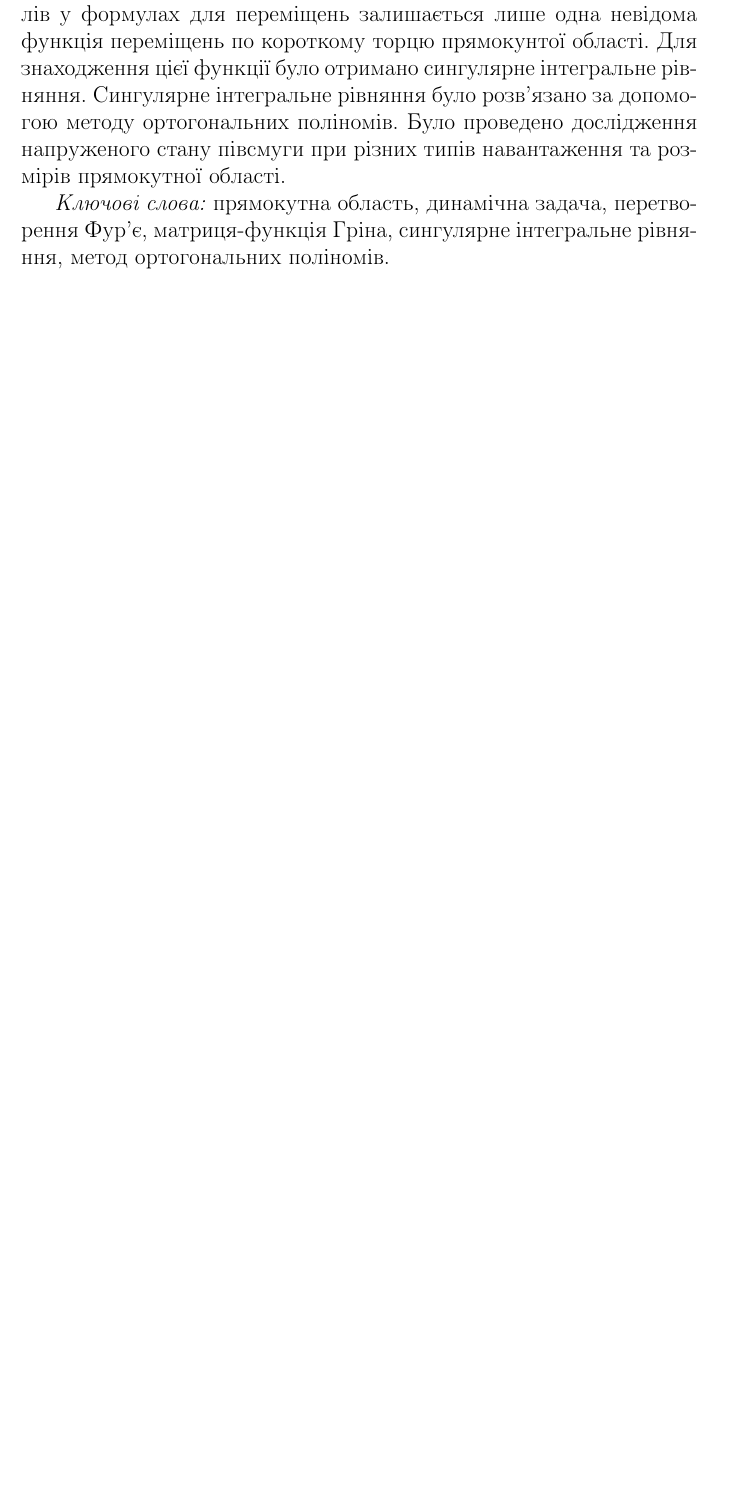
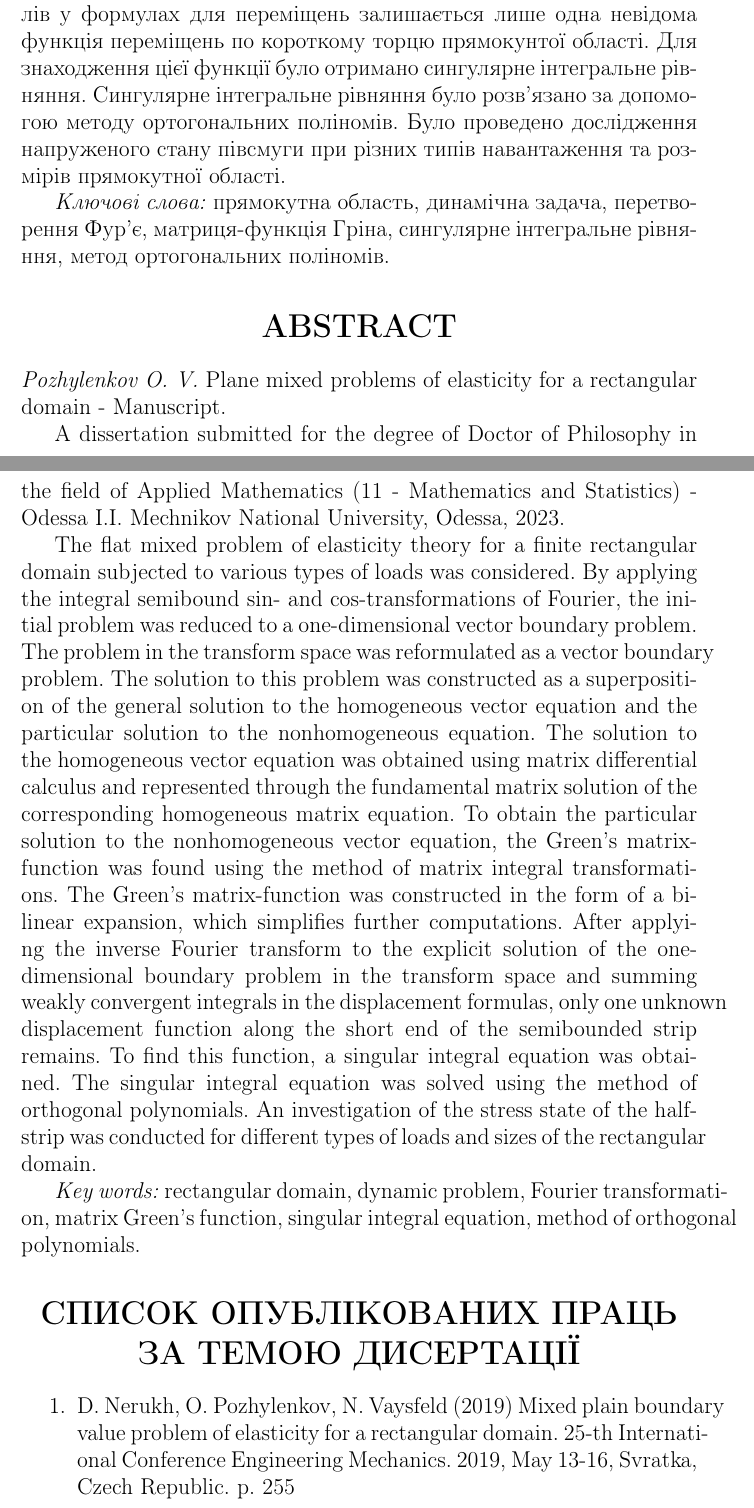
Before and after one commit to Mr-Leshiy/diser-tex, a LaTeX document (article.tex, which reads abstract.tex, pub_list.tex): part of page 1 of 68 before the commit and two parts of pages 1 and 2 of 70 after it, the two joined at a grey line, cut so that both start at the same text, the shorter picture padded with empty space. Compiled offline with pdfLaTeX.

Commit message:
add pub list

```diff
--- /dev/null
+++ b/abstract.tex
@@ -0,0 +1,19 @@
+\textit{Pozhylenkov O. V.}
+Plane mixed problems of elasticity for a rectangular domain - Manuscript.
+
+A dissertation submitted for the degree of Doctor of Philosophy in the field of Applied Mathematics (11 - Mathematics and Statistics) - Odessa I.I. Mechnikov National University, Odessa, 2023.
+
+The flat mixed problem of elasticity theory for a finite rectangular domain subjected to various types of loads was considered.
+By applying the integral semibound sin- and cos-transformations of Fourier, the initial problem was reduced to a one-dimensional vector boundary problem.
+The problem in the transform space was reformulated as a vector boundary problem.
+The solution to this problem was constructed as a superposition of the general solution to the homogeneous vector equation and the particular solution to the nonhomogeneous equation.
+The solution to the homogeneous vector equation was obtained using matrix differential calculus and represented through the fundamental matrix solution of the corresponding homogeneous matrix equation.
+To obtain the particular solution to the nonhomogeneous vector equation, the Green's matrix-function was found using the method of matrix integral transformations. The Green's matrix-function was constructed in the form of a bilinear expansion, which simplifies further computations.
+After applying the inverse Fourier transform to the explicit solution of the one-dimensional boundary problem in the transform space and summing weakly convergent integrals in the displacement formulas, only one unknown displacement function along the short end of the semibounded strip remains.
+To find this function, a singular integral equation was obtained.
+The singular integral equation was solved using the method of orthogonal polynomials.
+An investigation of the stress state of the half-strip was conducted for different types of loads and sizes of the rectangular domain.
+
+
+\textit{Key words:}
+rectangular domain, dynamic problem, Fourier transformation, matrix Green's function, singular integral equation, method of orthogonal polynomials.
--- a/article.tex
+++ b/article.tex
@@ -18,4 +18,10 @@
 \input{anotation}
+
+\section*{\centering ABSTRACT}
+\input{abstract}
+
+\section*{\centering СПИСОК ОПУБЛІКОВАНИХ ПРАЦЬ ЗА ТЕМОЮ ДИСЕРТАЦІЇ}
+\input{pub_list}
 
 \newpage
 
--- /dev/null
+++ b/pub_list.tex
@@ -0,0 +1,6 @@
+\begin{enumerate}
+    \item D. Nerukh, O. Pozhylenkov, N. Vaysfeld (2019) Mixed plain boundary value problem of elasticity for a rectangular domain.
+    25-th International Conference Engineering Mechanics. 2019, May 13-16, Svratka, Czech Republic. p. 255
+    \item O. V. Pozhylenkov (2019) The stress state of a rectangular elastic domain. Researches in Mathematics and Mechanics, Volume 24, Issue 2(34), pp. 88-96
+    \item Пожиленков О. В. Вайсфельд Н. Д. (2019) Мішана крайова задача теорії пружності для прямокутної області. Математичні проблеми механіки неоднорідних структур, випуск 5, Львів, ст. 30-32
+    \item O. Pozhyenkov, N. Vaysfeld (2020) Stress state of a rectangular domain with the mixed boundary conditions. Procedia Structural Integrity, Volume 28, pp. 458-463
```
Also changed, not shown: anotation.tex (+0 -1 lines), article.pdf, article.tex (2 more changed lines), pub_list.tex (3 more changed lines).
